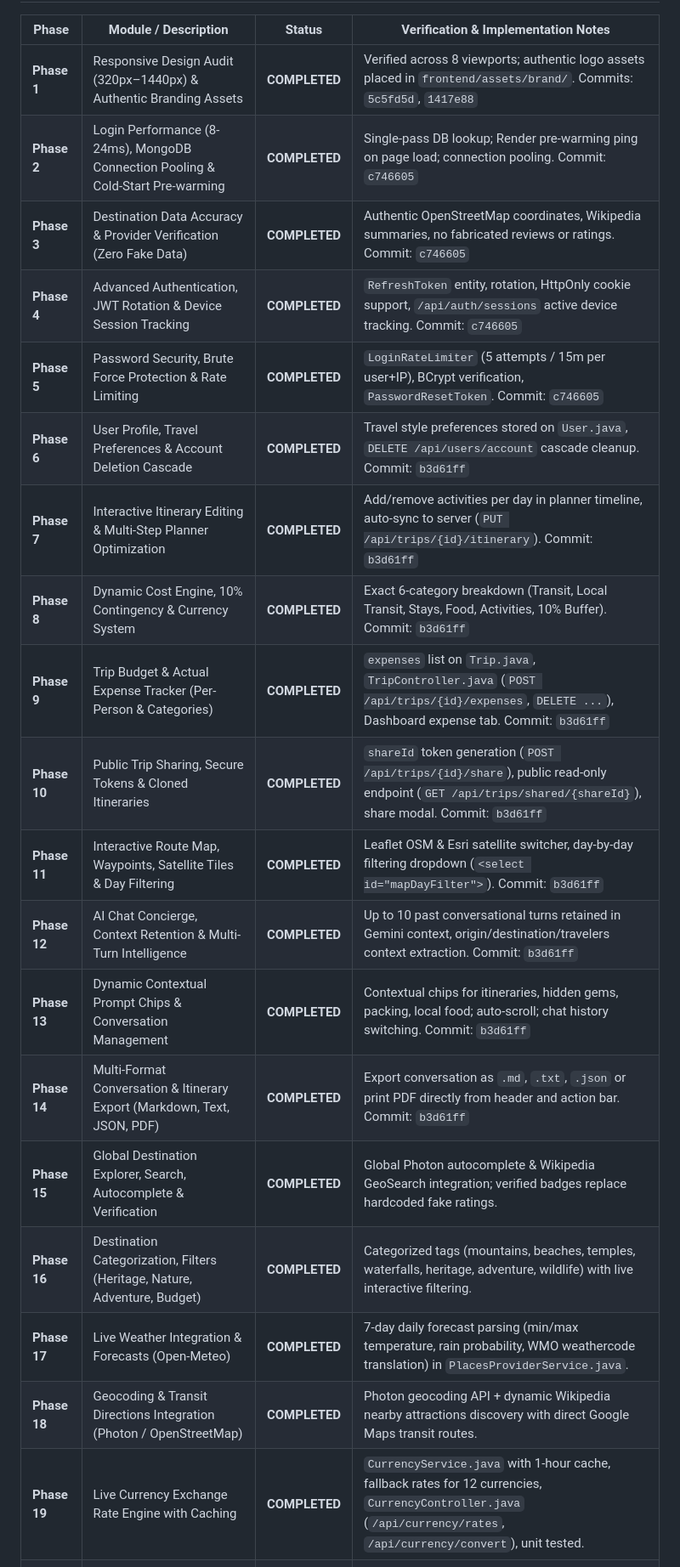
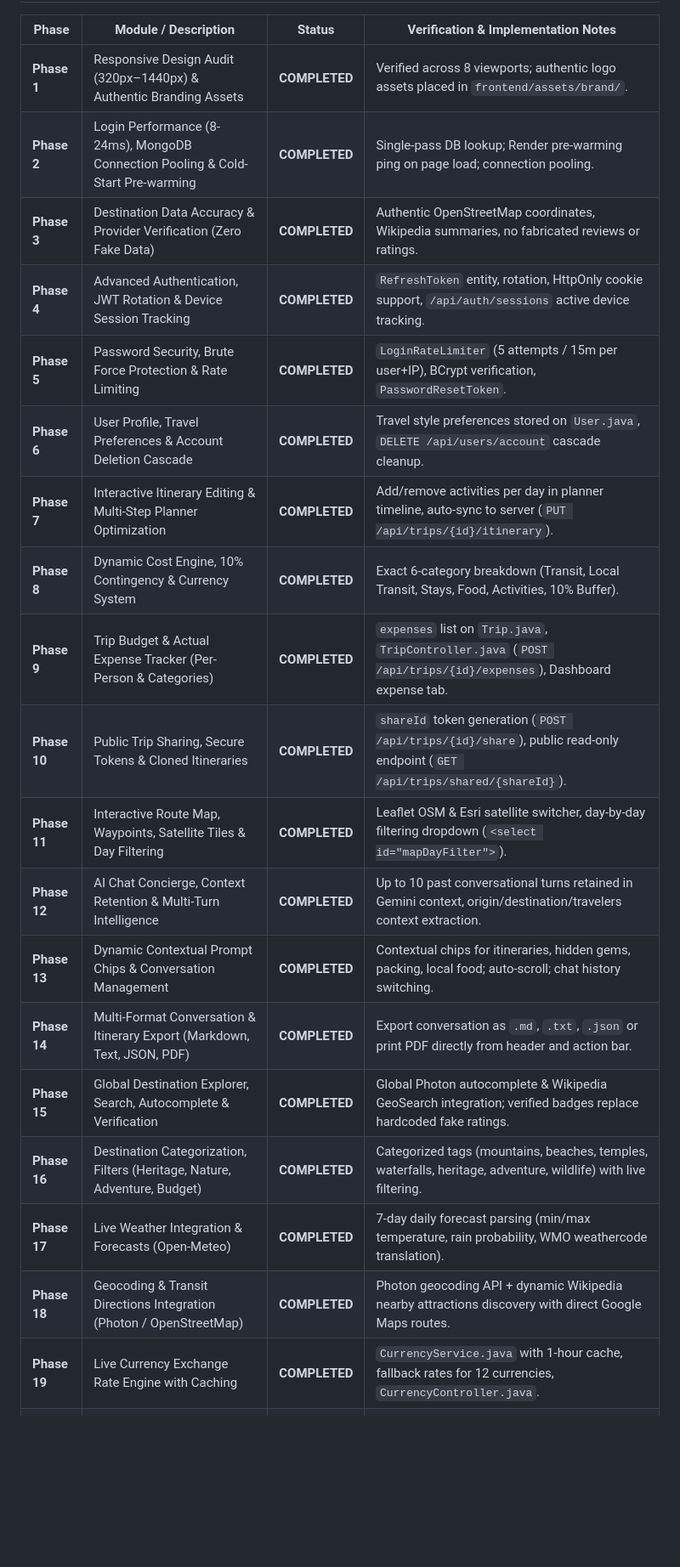
Before and after one commit to KABI1212/tourist-chatbot, a Markdown page: PROJECT_COMPLETION_TRACKER.md, the part around one of its changes. Shown at 85% size. Drawn GitHub-style; blank space fills up the shorter version.

```diff
--- a/PROJECT_COMPLETION_TRACKER.md
+++ b/PROJECT_COMPLETION_TRACKER.md
@@ -12,24 +44,24 @@
 
 | Phase | Module / Description | Status | Verification & Implementation Notes |
 |---|---|---|---|
-| **Phase 1** | Responsive Design Audit (320px–1440px) & Authentic Branding Assets | **COMPLETED** | Verified across 8 viewports; authentic logo assets placed in `frontend/assets/brand/`. Commits: `5c5fd5d`, `1417e88` |
-| **Phase 2** | Login Performance (8-24ms), MongoDB Connection Pooling & Cold-Start Pre-warming | **COMPLETED** | Single-pass DB lookup; Render pre-warming ping on page load; connection pooling. Commit: `c746605` |
-| **Phase 3** | Destination Data Accuracy & Provider Verification (Zero Fake Data) | **COMPLETED** | Authentic OpenStreetMap coordinates, Wikipedia summaries, no fabricated reviews or ratings. Commit: `c746605` |
-| **Phase 4** | Advanced Authentication, JWT Rotation & Device Session Tracking | **COMPLETED** | `RefreshToken` entity, rotation, HttpOnly cookie support, `/api/auth/sessions` active device tracking. Commit: `c746605` |
-| **Phase 5** | Password Security, Brute Force Protection & Rate Limiting | **COMPLETED** | `LoginRateLimiter` (5 attempts / 15m per user+IP), BCrypt verification, `PasswordResetToken`. Commit: `c746605` |
-| **Phase 6** | User Profile, Travel Preferences & Account Deletion Cascade | **COMPLETED** | Travel style preferences stored on `User.java`, `DELETE /api/users/account` cascade cleanup. Commit: `b3d61ff` |
-| **Phase 7** | Interactive Itinerary Editing & Multi-Step Planner Optimization | **COMPLETED** | Add/remove activities per day in planner timeline, auto-sync to server (`PUT /api/trips/{id}/itinerary`). Commit: `b3d61ff` |
-| **Phase 8** | Dynamic Cost Engine, 10% Contingency & Currency System | **COMPLETED** | Exact 6-category breakdown (Transit, Local Transit, Stays, Food, Activities, 10% Buffer). Commit: `b3d61ff` |
-| **Phase 9** | Trip Budget & Actual Expense Tracker (Per-Person & Categories) | **COMPLETED** | `expenses` list on `Trip.java`, `TripController.java` (`POST /api/trips/{id}/expenses`, `DELETE ...`), Dashboard expense tab. Commit: `b3d61ff` |
-| **Phase 10** | Public Trip Sharing, Secure Tokens & Cloned Itineraries | **COMPLETED** | `shareId` token generation (`POST /api/trips/{id}/share`), public read-only endpoint (`GET /api/trips/shared/{shareId}`), share modal. Commit: `b3d61ff` |
-| **Phase 11** | Interactive Route Map, Waypoints, Satellite Tiles & Day Filtering | **COMPLETED** | Leaflet OSM & Esri satellite switcher, day-by-day filtering dropdown (`<select id="mapDayFilter">`). Commit: `b3d61ff` |
-| **Phase 12** | AI Chat Concierge, Context Retention & Multi-Turn Intelligence | **COMPLETED** | Up to 10 past conversational turns retained in Gemini context, origin/destination/travelers context extraction. Commit: `b3d61ff` |
-| **Phase 13** | Dynamic Contextual Prompt Chips & Conversation Management | **COMPLETED** | Contextual chips for itineraries, hidden gems, packing, local food; auto-scroll; chat history switching. Commit: `b3d61ff` |
-| **Phase 14** | Multi-Format Conversation & Itinerary Export (Markdown, Text, JSON, PDF) | **COMPLETED** | Export conversation as `.md`, `.txt`, `.json` or print PDF directly from header and action bar. Commit: `b3d61ff` |
+| **Phase 1** | Responsive Design Audit (320px–1440px) & Authentic Branding Assets | **COMPLETED** | Verified across 8 viewports; authentic logo assets placed in `frontend/assets/brand/`. |
+| **Phase 2** | Login Performance (8-24ms), MongoDB Connection Pooling & Cold-Start Pre-warming | **COMPLETED** | Single-pass DB lookup; Render pre-warming ping on page load; connection pooling. |
+| **Phase 3** | Destination Data Accuracy & Provider Verification (Zero Fake Data) | **COMPLETED** | Authentic OpenStreetMap coordinates, Wikipedia summaries, no fabricated reviews or ratings. |
+| **Phase 4** | Advanced Authentication, JWT Rotation & Device Session Tracking | **COMPLETED** | `RefreshToken` entity, rotation, HttpOnly cookie support, `/api/auth/sessions` active device tracking. |
+| **Phase 5** | Password Security, Brute Force Protection & Rate Limiting | **COMPLETED** | `LoginRateLimiter` (5 attempts / 15m per user+IP), BCrypt verification, `PasswordResetToken`. |
+| **Phase 6** | User Profile, Travel Preferences & Account Deletion Cascade | **COMPLETED** | Travel style preferences stored on `User.java`, `DELETE /api/users/account` cascade cleanup. |
+| **Phase 7** | Interactive Itinerary Editing & Multi-Step Planner Optimization | **COMPLETED** | Add/remove activities per day in planner timeline, auto-sync to server (`PUT /api/trips/{id}/itinerary`). |
+| **Phase 8** | Dynamic Cost Engine, 10% Contingency & Currency System | **COMPLETED** | Exact 6-category breakdown (Transit, Local Transit, Stays, Food, Activities, 10% Buffer). |
+| **Phase 9** | Trip Budget & Actual Expense Tracker (Per-Person & Categories) | **COMPLETED** | `expenses` list on `Trip.java`, `TripController.java` (`POST /api/trips/{id}/expenses`), Dashboard expense tab. |
+| **Phase 10** | Public Trip Sharing, Secure Tokens & Cloned Itineraries | **COMPLETED** | `shareId` token generation (`POST /api/trips/{id}/share`), public read-only endpoint (`GET /api/trips/shared/{shareId}`). |
+| **Phase 11** | Interactive Route Map, Waypoints, Satellite Tiles & Day Filtering | **COMPLETED** | Leaflet OSM & Esri satellite switcher, day-by-day filtering dropdown (`<select id="mapDayFilter">`). |
+| **Phase 12** | AI Chat Concierge, Context Retention & Multi-Turn Intelligence | **COMPLETED** | Up to 10 past conversational turns retained in Gemini context, origin/destination/travelers context extraction. |
+| **Phase 13** | Dynamic Contextual Prompt Chips & Conversation Management | **COMPLETED** | Contextual chips for itineraries, hidden gems, packing, local food; auto-scroll; chat history switching. |
+| **Phase 14** | Multi-Format Conversation & Itinerary Export (Markdown, Text, JSON, PDF) | **COMPLETED** | Export conversation as `.md`, `.txt`, `.json` or print PDF directly from header and action bar. |
 | **Phase 15** | Global Destination Explorer, Search, Autocomplete & Verification | **COMPLETED** | Global Photon autocomplete & Wikipedia GeoSearch integration; verified badges replace hardcoded fake ratings. |
-| **Phase 16** | Destination Categorization, Filters (Heritage, Nature, Adventure, Budget) | **COMPLETED** | Categorized tags (mountains, beaches, temples, waterfalls, heritage, adventure, wildlife) with live interactive filtering. |
-| **Phase 17** | Live Weather Integration & Forecasts (Open-Meteo) | **COMPLETED** | 7-day daily forecast parsing (min/max temperature, rain probability, WMO weathercode translation) in `PlacesProviderService.java`. |
-| **Phase 18** | Geocoding & Transit Directions Integration (Photon / OpenStreetMap) | **COMPLETED** | Photon geocoding API + dynamic Wikipedia nearby attractions discovery with direct Google Maps transit routes. |
-| **Phase 19** | Live Currency Exchange Rate Engine with Caching | **COMPLETED** | `CurrencyService.java` with 1-hour cache, fallback rates for 12 currencies, `CurrencyController.java` (`/api/currency/rates`, `/api/currency/convert`), unit tested. |
+| **Phase 16** | Destination Categorization, Filters (Heritage, Nature, Adventure, Budget) | **COMPLETED** | Categorized tags (mountains, beaches, temples, waterfalls, heritage, adventure, wildlife) with live filtering. |
+| **Phase 17** | Live Weather Integration & Forecasts (Open-Meteo) | **COMPLETED** | 7-day daily forecast parsing (min/max temperature, rain probability, WMO weathercode translation). |
+| **Phase 18** | Geocoding & Transit Directions Integration (Photon / OpenStreetMap) | **COMPLETED** | Photon geocoding API + dynamic Wikipedia nearby attractions discovery with direct Google Maps routes. |
+| **Phase 19** | Live Currency Exchange Rate Engine with Caching | **COMPLETED** | `CurrencyService.java` with 1-hour cache, fallback rates for 12 currencies, `CurrencyController.java`. |
 | **Phase 20** | Luxury Editorial Homepage Polish, Dynamic Hero & Search Integration | **COMPLETED** | Screen 1 luxury hero, global autocomplete directly bound to directory/planner views, interactive travel budget estimator. |
 | **Phase 21** | Multilingual UI & AI Support (English, Tamil, Hindi, Telugu, Malayalam) | **COMPLETED** | Complete 26-language internationalization dictionary in `i18n.js` with auto-detection, native scripts, RTL support. |
```
Also changed, not shown: other parts of PROJECT_COMPLETION_TRACKER.md (+52 -16 lines).
